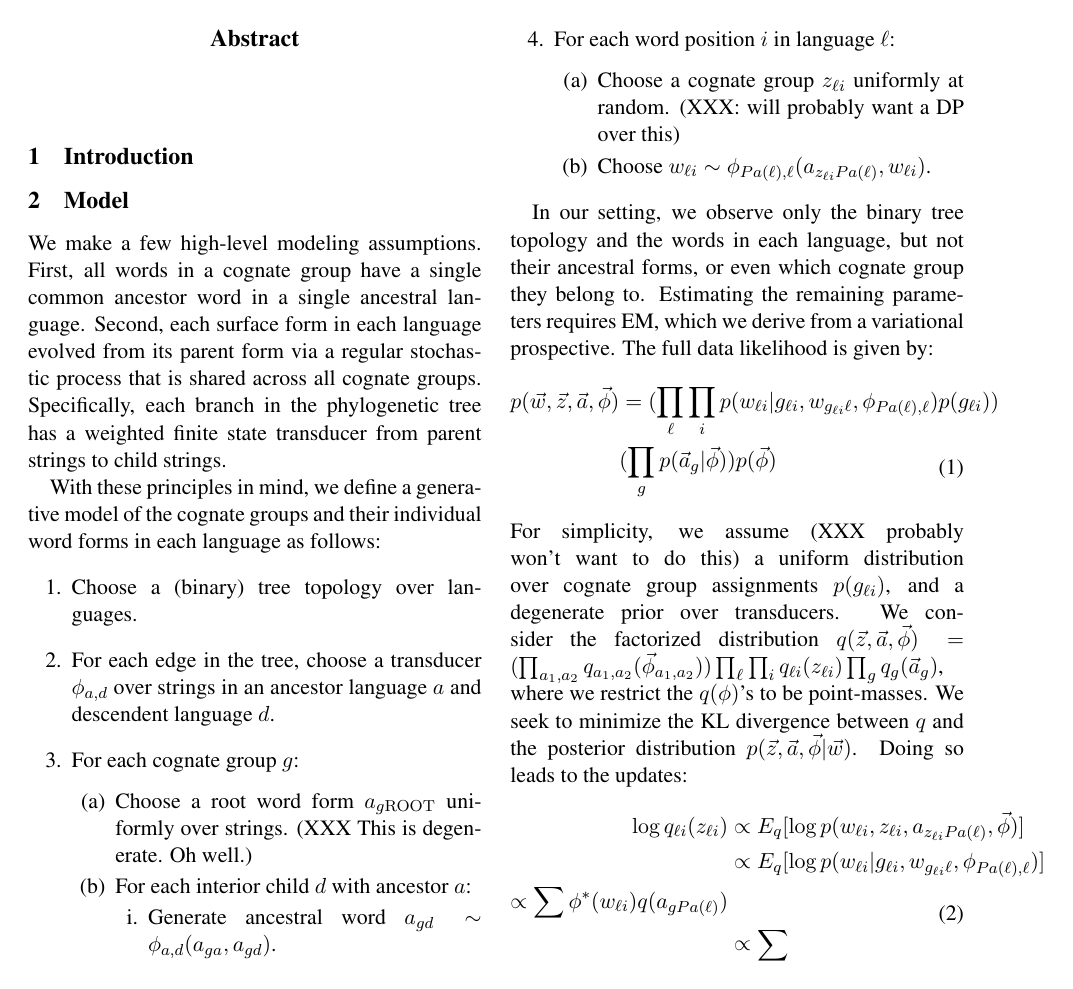
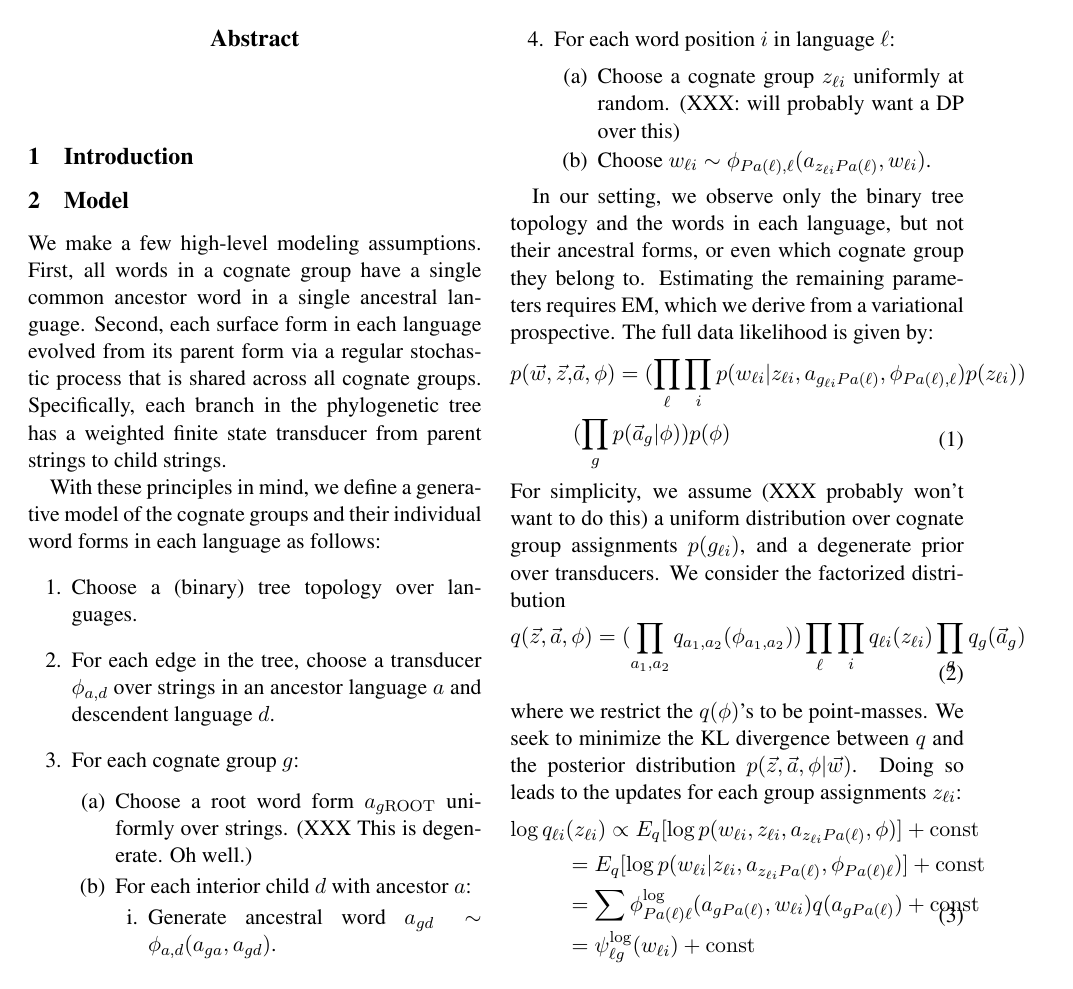
Before and after one commit to dlwh/Historical, a LaTeX paper (papers/naacl09/naaclhlt2009.tex): page 1 of 2. Compiled offline with pdfLaTeX.

Commit message:
bug fixes

```diff
--- a/papers/naacl09/naaclhlt2009.tex
+++ b/papers/naacl09/naaclhlt2009.tex
@@ -58,20 +58,29 @@ In our setting, we observe only the binary tree topology and the words in each l
 the remaining parameters requires EM, which we derive from a variational prospective. The full data likelihood is given by:
 \begin{equation}
   \begin{split}
-    p(\vec w, \vec z, \vec a, \vec \phi) &= (\prod_\ell \prod_i p(w_{\ell i}|g_{\ell i},w_{g_{\ell i}\ell},\phi_{Pa(\ell),\ell})p(g_{\ell i}))\\
-      & (\prod_g p(\vec a_g|\vec\phi) ) p(\vec \phi)
+    p(\vec w, \vec z, &\vec a, \mathbf{\phi}) = (\prod_\ell \prod_i p(w_{\ell
+    i}|z_{\ell i},a_{g_{\ell i}Pa(\ell)},\phi_{Pa(\ell),\ell})p(z_{\ell i}))\\
+      & (\prod_g p(\vec a_g|\mathbf{\phi}) ) p(\mathbf{\phi})
    \end{split}
  \end{equation}
  For simplicity, we assume (XXX probably won't want to do this) a uniform distribution over cognate group assignments $p(g_{\ell i })$, and a degenerate prior over
  transducers.
- We consider the factorized distribution $q(\vec z, \vec a, \vec \phi) = (\prod_{a_1,a_2} q_{a_1,a_2}(\vec \phi_{a_1,a_2}))\prod_\ell \prod_i q_{\ell i}(z_{\ell i})\prod_g
- q_g(\vec a_g)$, where we restrict the $q(\phi)$'s to be point-masses. We seek to minimize the KL divergence between $q$ and the posterior distribution $p(\vec z, \vec a, \vec \phi| \vec w)$.  Doing so leads to the
- updates:
+ We consider the factorized distribution
  \begin{equation}
    \begin{split}
-     \log q_{\ell i}(z_{\ell i}) &\propto E_q[\log p(w_{\ell i}, z_{\ell i}, a_{z_{\ell i} Pa(\ell)},\vec \phi)] \\
-     &\propto E_q[\log  p(w_{\ell i}|g_{\ell i},w_{g_{\ell i}\ell},\phi_{Pa(\ell),\ell}) ]
-     &\propto \sum \phi^*(w_{\ell i}) q(a_{gPa(\ell)}) \\
-     &\propto \sum
+      q(\vec z, \vec a, \mathbf{\phi}) = (\prod_{a_1,a_2} q_{a_1,a_2}(\mathbf{\phi}_{a_1,a_2}))\prod_\ell \prod_i q_{\ell i}(z_{\ell i})\prod_g
+ q_g(\vec a_g)
     \end{split}
   \end{equation}
+ where we restrict the $q(\phi)$'s to be point-masses. We seek to
+ minimize the KL divergence between $q$ and the posterior distribution $p(\vec z,
+ \vec a, \mathbf{\phi}| \vec w)$. Doing so leads to the updates for each group
+ assignments $z_{\ell i}$:
+ \begin{equation}
+   \begin{split}
+     \log q_{\ell i}&(z_{\ell i}) \propto E_q[\log p(w_{\ell i}, z_{\ell i}, a_{z_{\ell i} Pa(\ell)},\mathbf{\phi})] + \mathrm{const}\\
+     &= E_q[\log  p(w_{\ell i}|z_{\ell i},a_{z_{\ell i}Pa(\ell)},\phi_{Pa(\ell)\ell}) ] + \mathrm{const}\\
+     &= \sum \phi^{\log}_{Pa(\ell)\ell}(a_{gPa(\ell)},w_{\ell i}) q(a_{gPa(\ell)}) + \mathrm{const}\\
+     &= \psi^{\log}_{\ell g}(w_{\ell i}) + \mathrm{const}\\
+    \end{split}
+  \end{equation}
```
Also changed, not shown: papers/naacl09/naaclhlt2009.tex (51 more changed lines).
